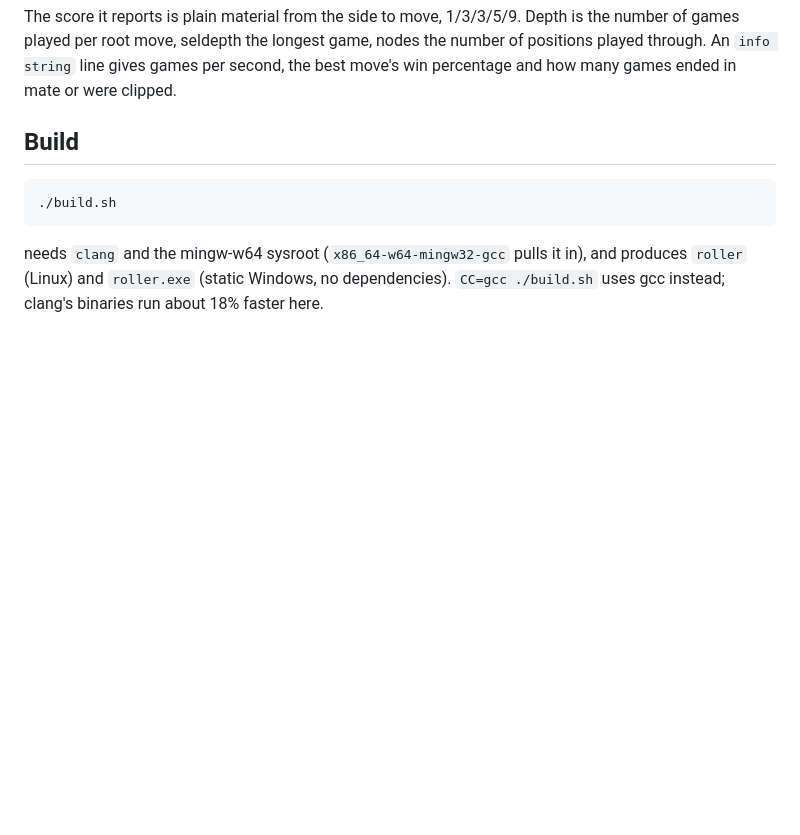
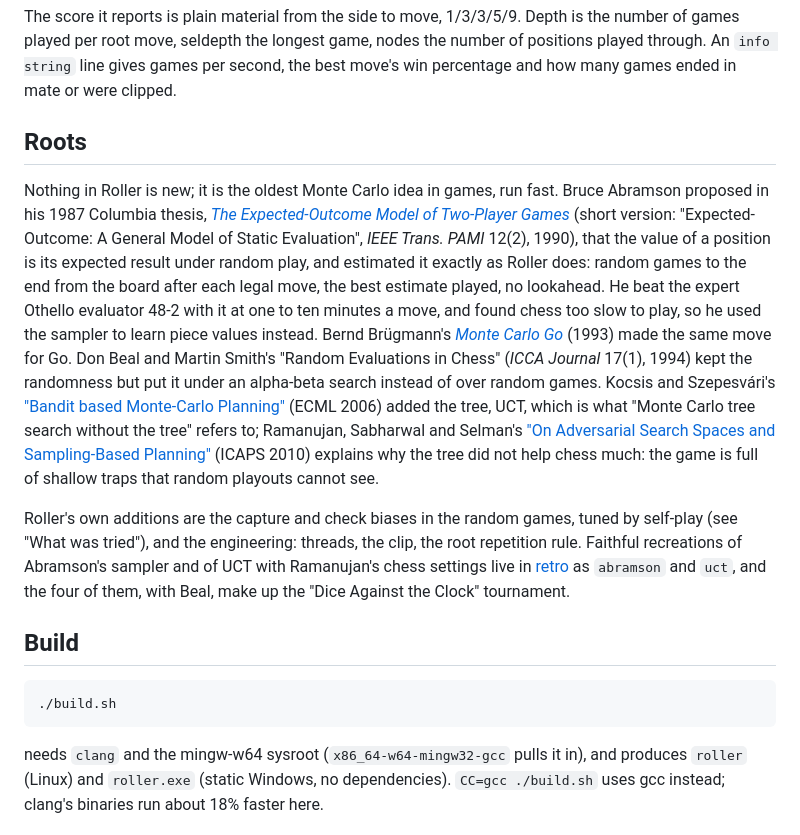
Before and after one commit to op12no2/roller, a Markdown page: README.md, the part around one of its changes. GitHub-like rendering; blank space fills up the shorter version.

Commit message:
README: Roller, and a Roots section tracing the idea to Abramson, Brügmann, Beal and UCT
Co-Authored-By: Claude Fable 5.1 <noreply@anthropic.com>

```diff
--- a/README.md
+++ b/README.md
@@ -28,6 +28,39 @@ Depth is the number of games played per root move, seldepth the longest
 game, nodes the number of positions played through. An `info string` line
 gives games per second, the best move's win percentage and how many games
 ended in mate or were clipped.
+
+## Roots
+
+Nothing in Roller is new; it is the oldest Monte Carlo idea in games,
+run fast. Bruce Abramson proposed in his 1987 Columbia thesis, [*The
+Expected-Outcome Model of Two-Player
+Games*](https://academiccommons.columbia.edu/doi/10.7916/D8GH9S2C)
+(short version: "Expected-Outcome: A General Model of Static Evaluation",
+*IEEE Trans. PAMI* 12(2), 1990), that the value of a position is its
+expected result under random play, and estimated it exactly as Roller
+does: random games to the end from the board after each legal move, the
+best estimate played, no lookahead. He beat the expert Othello evaluator
+48-2 with it at one to ten minutes a move, and found chess too slow to
+play, so he used the sampler to learn piece values instead. Bernd
+Brügmann's [*Monte Carlo Go*](http://www.ideanest.com/vegos/MonteCarloGo.pdf)
+(1993) made the same move for Go. Don Beal and Martin Smith's "Random
+Evaluations in Chess" (*ICCA Journal* 17(1), 1994) kept the randomness but
+put it under an alpha-beta search instead of over random games. Kocsis and
+Szepesvári's ["Bandit based Monte-Carlo
+Planning"](https://link.springer.com/chapter/10.1007/11871842_29) (ECML
+2006) added the tree, UCT, which is what "Monte Carlo tree search without
+the tree" refers to; Ramanujan, Sabharwal and Selman's ["On Adversarial
+Search Spaces and Sampling-Based
+Planning"](https://ojs.aaai.org/index.php/ICAPS/article/view/13437)
+(ICAPS 2010) explains why the tree did not help chess much: the game is
+full of shallow traps that random playouts cannot see.
+
+Roller's own additions are the capture and check biases in the random
+games, tuned by self-play (see "What was tried"), and the engineering:
+threads, the clip, the root repetition rule. Faithful recreations of
+Abramson's sampler and of UCT with Ramanujan's chess settings live in
+[retro](https://github.com/op12no2/retro) as `abramson` and `uct`, and the
+four of them, with Beal, make up the "Dice Against the Clock" tournament.
 
 ## Build
 
```
Also changed, not shown: other parts of README.md (+1 -1 lines).
